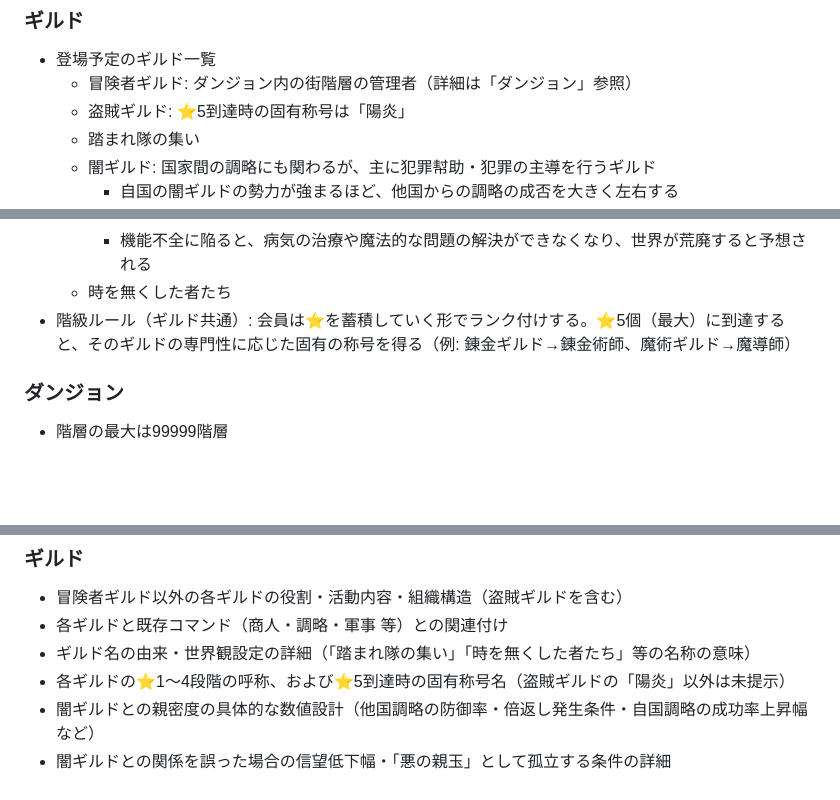
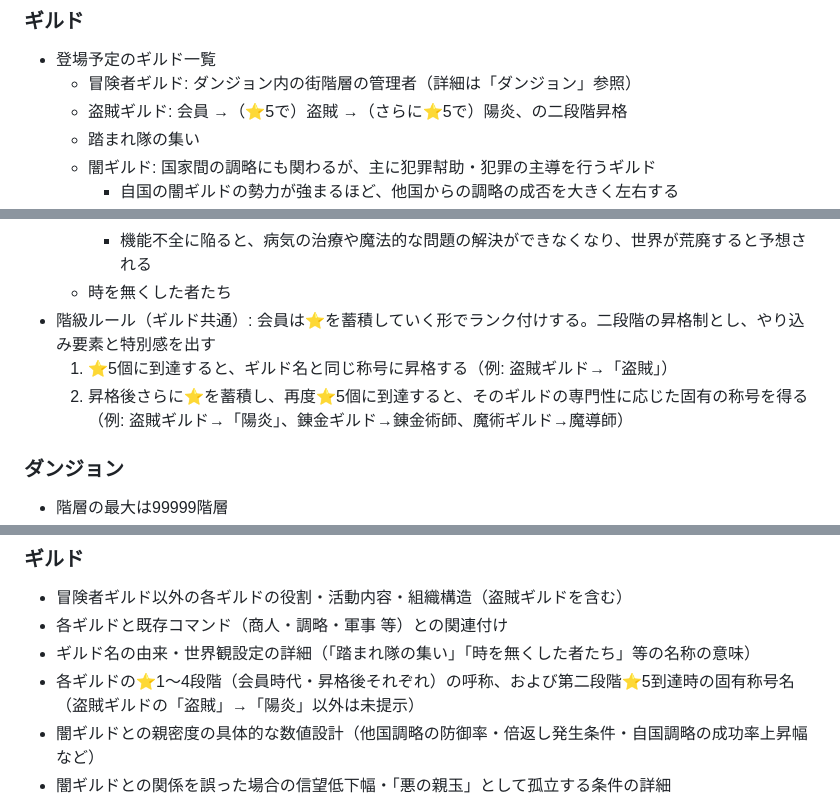
Before and after one commit to MasayukiSoga/MySelfRep, a Markdown page: SPEC.md, 3 parts joined by grey strips. Drawn GitHub-style; blank space fills up the shorter version.

Commit message:
Revise guild rank rule to two-stage star promotion for more grind/prestige
Co-Authored-By: Claude Sonnet 5 <noreply@anthropic.com>
Claude-Session: https://claude.ai/code/session_019bfyZSDsmidTaxBSsAs6NB

```diff
--- a/SPEC.md
+++ b/SPEC.md
@@ -146,7 +146,7 @@
 ### ギルド
 - 登場予定のギルド一覧
   - 冒険者ギルド: ダンジョン内の街階層の管理者（詳細は「ダンジョン」参照）
-  - 盗賊ギルド: ⭐️5到達時の固有称号は「陽炎」
+  - 盗賊ギルド: 会員 →（⭐️5で）盗賊 →（さらに⭐️5で）陽炎、の二段階昇格
   - 踏まれ隊の集い
   - 闇ギルド: 国家間の調略にも関わるが、主に犯罪幇助・犯罪の主導を行うギルド
     - 自国の闇ギルドの勢力が強まるほど、他国からの調略の成否を大きく左右する
@@ -171,7 +171,9 @@
     - 魔術ギルドと薬剤ギルドの問題のとばっちりを受け、精神的に病んでいる者たちの集まりになっている
     - 機能不全に陥ると、病気の治療や魔法的な問題の解決ができなくなり、世界が荒廃すると予想される
   - 時を無くした者たち
-- 階級ルール（ギルド共通）: 会員は⭐️を蓄積していく形でランク付けする。⭐️5個（最大）に到達すると、そのギルドの専門性に応じた固有の称号を得る（例: 錬金ギルド→錬金術師、魔術ギルド→魔導師）
+- 階級ルール（ギルド共通）: 会員は⭐️を蓄積していく形でランク付けする。二段階の昇格制とし、やり込み要素と特別感を出す
+  1. ⭐️5個に到達すると、ギルド名と同じ称号に昇格する（例: 盗賊ギルド→「盗賊」）
+  2. 昇格後さらに⭐️を蓄積し、再度⭐️5個に到達すると、そのギルドの専門性に応じた固有の称号を得る（例: 盗賊ギルド→「陽炎」、錬金ギルド→錬金術師、魔術ギルド→魔導師）
 
 ### ダンジョン
 - 階層の最大は99999階層
@@ -310,7 +312,7 @@
 - 冒険者ギルド以外の各ギルドの役割・活動内容・組織構造（盗賊ギルドを含む）
 - 各ギルドと既存コマンド（商人・調略・軍事 等）との関連付け
 - ギルド名の由来・世界観設定の詳細（「踏まれ隊の集い」「時を無くした者たち」等の名称の意味）
-- 各ギルドの⭐️1〜4段階の呼称、および⭐️5到達時の固有称号名（盗賊ギルドの「陽炎」以外は未提示）
+- 各ギルドの⭐️1〜4段階（会員時代・昇格後それぞれ）の呼称、および第二段階⭐️5到達時の固有称号名（盗賊ギルドの「盗賊」→「陽炎」以外は未提示）
 - 闇ギルドとの親密度の具体的な数値設計（他国調略の防御率・倍返し発生条件・自国調略の成功率上昇幅など）
 - 闇ギルドとの関係を誤った場合の信望低下幅・「悪の親玉」として孤立する条件の詳細
 - 商会ギルドの成長度と税収増加の具体的な数値設計
```
